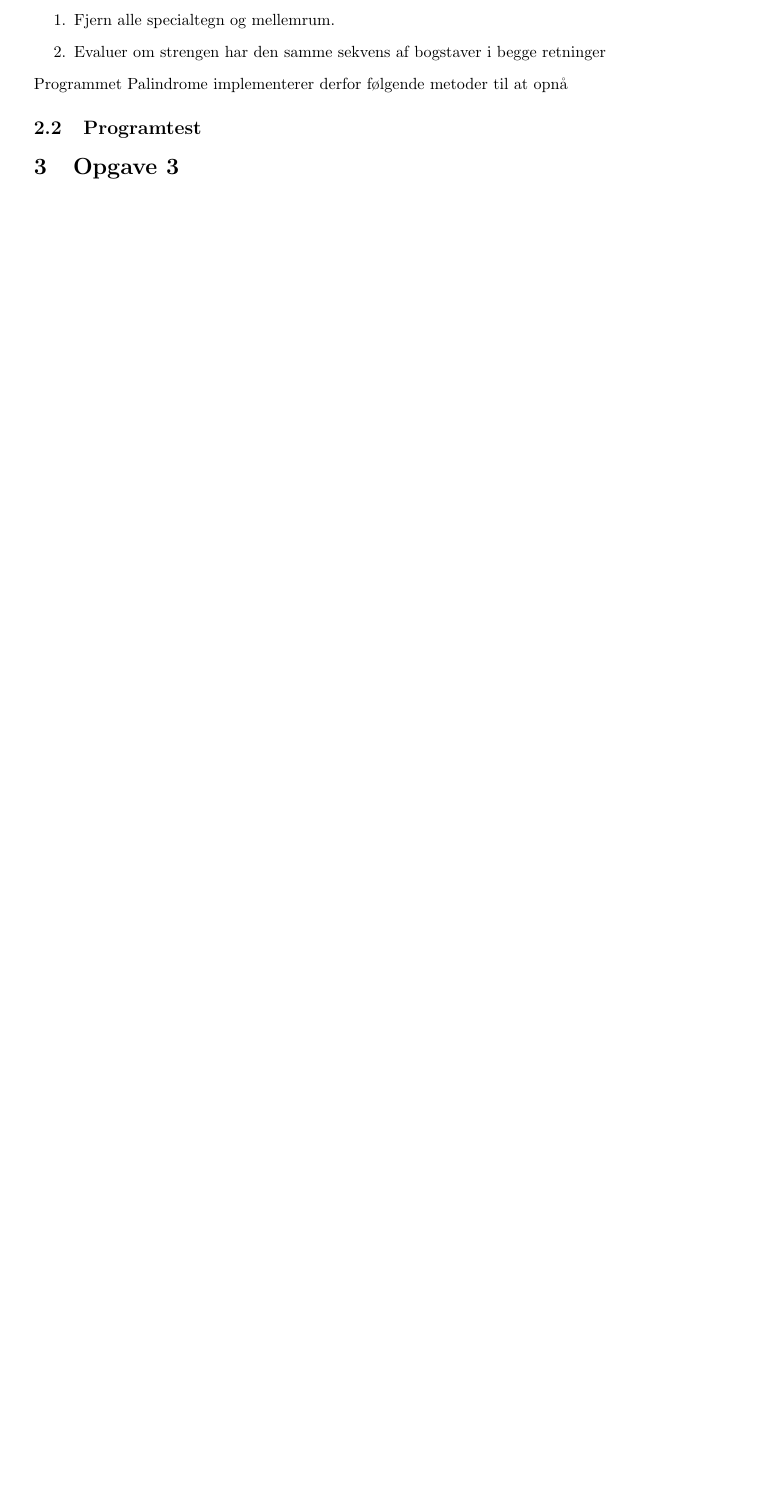
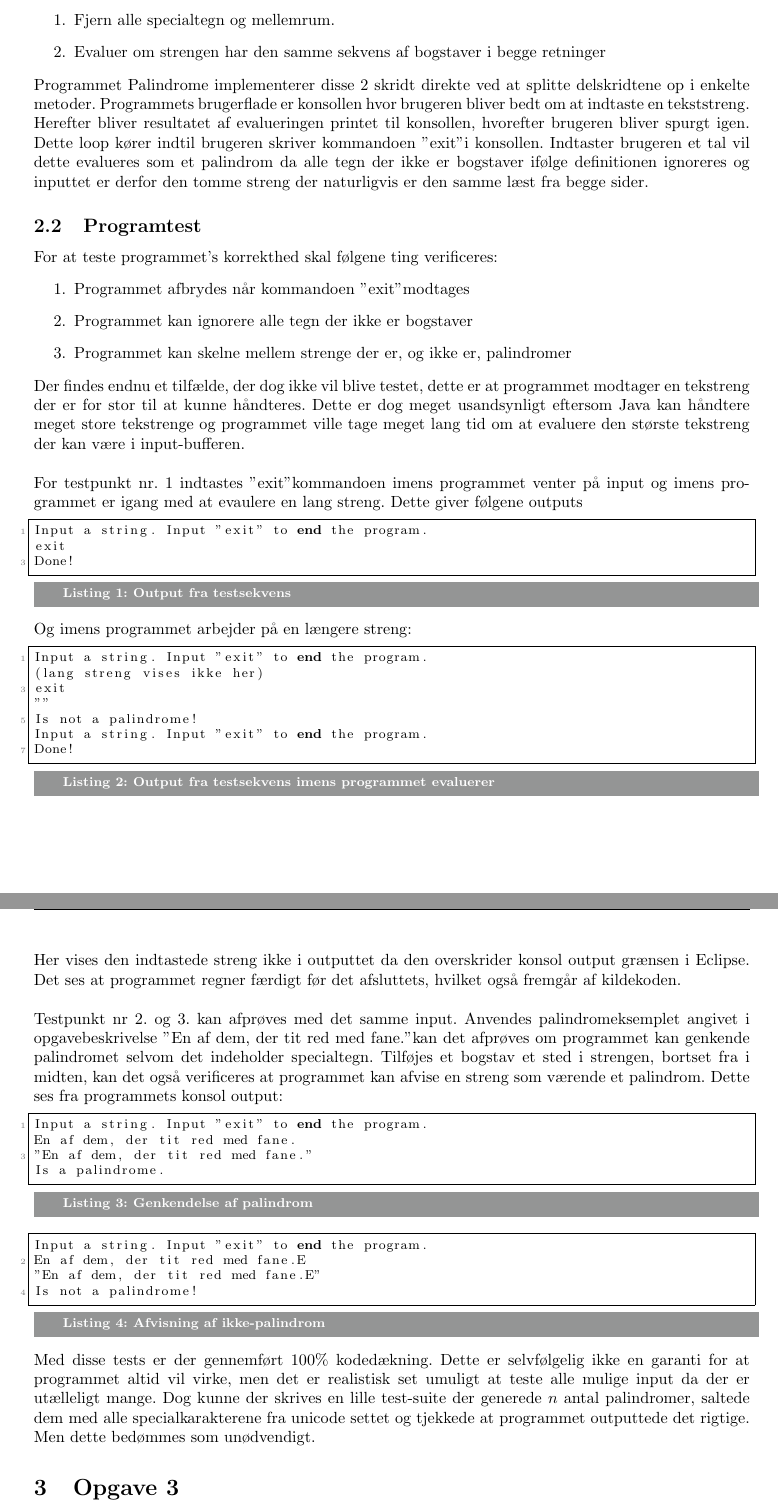
Before and after one commit to skrogh/02102, a LaTeX problem sheet (assignment_2/Rapport/main.tex, which reads assignment_2/Rapport/Opgave2.tex, assignment_2/Rapport/Pre.tex): part of the page before the commit and two parts of pages 2 and 3 of 3 after it, the two joined at a grey line, cut so that both start at the same text, the shorter picture padded with empty space. Compiled offline with pdfLaTeX.

Commit message:
opgave 2 test rapport

```diff
--- a/assignment_2/Rapport/Opgave2.tex
+++ b/assignment_2/Rapport/Opgave2.tex
@@ -6,5 +6,46 @@
 		\item Fjern alle specialtegn og mellemrum.
 		\item Evaluer om strengen har den samme sekvens af bogstaver i begge retninger
 	\end{enumerate}
-	Programmet Palindrome implementerer derfor følgende metoder til at opnå
+	Programmet Palindrome implementerer disse 2 skridt direkte ved at splitte delskridtene op i enkelte metoder.
+	Programmets brugerflade er konsollen hvor brugeren bliver bedt om at indtaste en tekststreng. Herefter bliver resultatet af evalueringen printet til konsollen, hvorefter brugeren bliver spurgt igen. Dette loop kører indtil brugeren skriver kommandoen "exit" i konsollen. Indtaster brugeren et tal vil dette evalueres som et palindrom da alle tegn der ikke er bogstaver ifølge definitionen ignoreres og inputtet er derfor den tomme streng der naturligvis er den samme læst fra begge sider.
 \subsection{Programtest}
+	For at teste programmet's korrekthed skal følgene ting verificeres:
+	\begin{enumerate}
+		\item Programmet afbrydes når kommandoen "exit" modtages
+		\item Programmet kan ignorere alle tegn der ikke er bogstaver
+		\item Programmet kan skelne mellem strenge der er, og ikke er, palindromer
+	\end{enumerate}
+	Der findes endnu et tilfælde, der dog ikke vil blive testet, dette er at programmet modtager en tekstreng der er for stor til at kunne håndteres. Dette er dog meget usandsynligt eftersom Java kan håndtere meget store tekstrenge og programmet ville tage meget lang tid om at evaluere den største tekstreng der kan være i input-bufferen. \\
+	\\
+	For testpunkt nr. 1 indtastes "exit" kommandoen imens programmet venter på input og imens programmet er igang med at evaulere en lang streng. Dette giver følgene outputs
+	\begin{lstlisting}[caption=Output fra testsekvens]
+Input a string. Input "exit" to end the program.
+exit
+Done!
+	\end{lstlisting}
+	Og imens programmet arbejder på en længere streng:
+	\begin{lstlisting}[caption=Output fra testsekvens imens programmet evaluerer]
+Input a string. Input "exit" to end the program.
+(lang streng vises ikke her)
+exit
+""
+Is not a palindrome!
+Input a string. Input "exit" to end the program.
+Done!
+	\end{lstlisting}
+	Her vises den indtastede streng ikke i outputtet da den overskrider konsol output grænsen i Eclipse. Det ses at programmet regner færdigt før det afsluttets, hvilket også fremgår af kildekoden.\\
+	\\
+	Testpunkt nr 2. og 3. kan afprøves med det samme input. Anvendes palindromeksemplet angivet i opgavebeskrivelse "En af dem, der tit red med fane." kan det afprøves om programmet kan genkende palindromet selvom det indeholder specialtegn. Tilføjes et bogstav et sted i strengen, bortset fra i midten, kan det også verificeres at programmet kan afvise en streng som værende et palindrom. Dette ses fra programmets konsol output:
+	\begin{lstlisting}[caption=Genkendelse af palindrom]
+Input a string. Input "exit" to end the program.
+En af dem, der tit red med fane.
+"En af dem, der tit red med fane."
+Is a palindrome.
+	\end{lstlisting}
+	\begin{lstlisting}[caption=Afvisning af ikke-palindrom]
+Input a string. Input "exit" to end the program.
+En af dem, der tit red med fane.E
+"En af dem, der tit red med fane.E"
+Is not a palindrome!
+	\end{lstlisting}
+	Med disse tests er der gennemført 100\% kodedækning. Dette er selvfølgelig ikke en garanti for at programmet altid vil virke, men det er realistisk set umuligt at teste alle mulige input da der er utælleligt mange. Dog kunne der skrives en lille test-suite der generede $n$ antal palindromer, saltede dem med alle specialkarakterene fra unicode settet og tjekkede at programmet outputtede det rigtige. Men dette bedømmes som unødvendigt.
--- a/assignment_2/Rapport/Pre.tex
+++ b/assignment_2/Rapport/Pre.tex
@@ -17,6 +17,7 @@
 \definecolor{javagreen}{rgb}{0.25,0.5,0.35} % comments
 \definecolor{javapurple}{rgb}{0.5,0,0.35} % keywords
 \definecolor{javadocblue}{rgb}{0.25,0.35,0.75} % javadoc
+\definecolor{mauve}{rgb}{0.6,0,0}
 %\definecolor{box}{rgb}{0.98,0.98,0.98} % box
 
 
@@ -42,9 +43,9 @@
   breakatwhitespace=false,        % sets if automatic breaks should only happen at whitespace
   title=\lstname,                   % show the filename of files included with \lstinputlisting;
                                   % also try caption instead of title
-  keywordstyle=\color{blue},          % keyword style
-  commentstyle=\color{dkgreen},       % comment style
-  stringstyle=\color{mauve},         % string literal style
+  %keywordstyle=\color{blue},          % keyword style
+  %commentstyle=\color{dkgreen},       % comment style
+  %stringstyle=\color{mauve},         % string literal style
   escapeinside={\%*}{*)},            % if you want to add LaTeX within your code
   morekeywords={*,...},              % if you want to add more keywords to the set
   deletekeywords={...}              % if you want to delete keywords from the given language
```
Also changed, not shown: assignment_2/Rapport/Frontpage.tex (added, +25 -0 lines), assignment_2/Rapport/main.tex (+1 -2 lines), assignment_2/Rapport/main.pdf, 4 other files.
